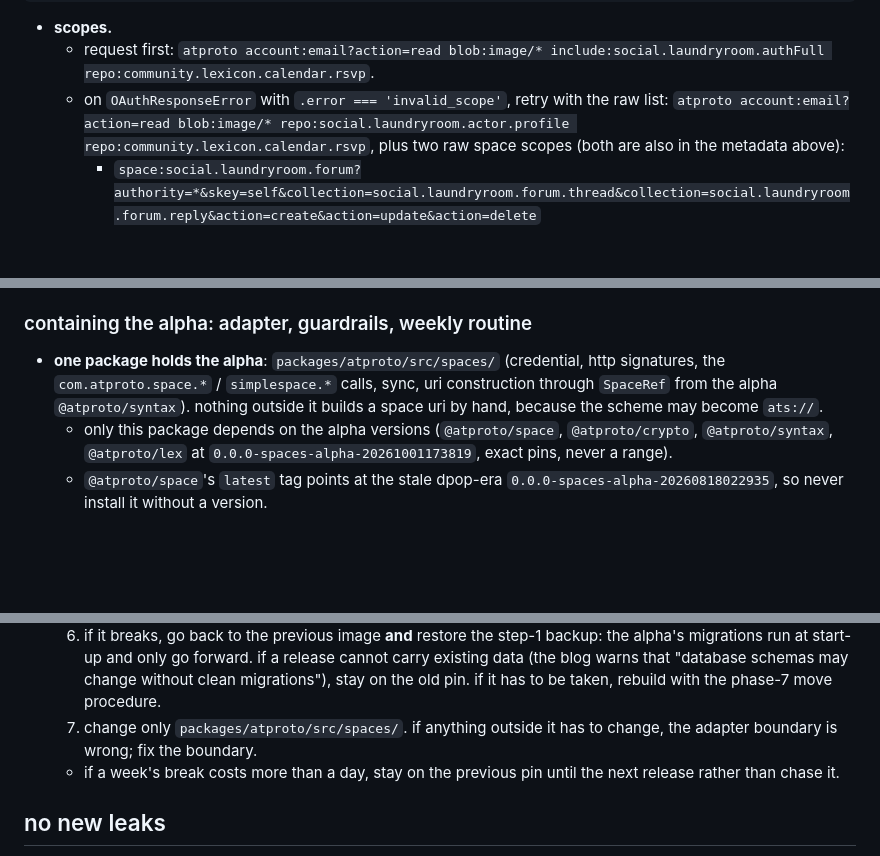
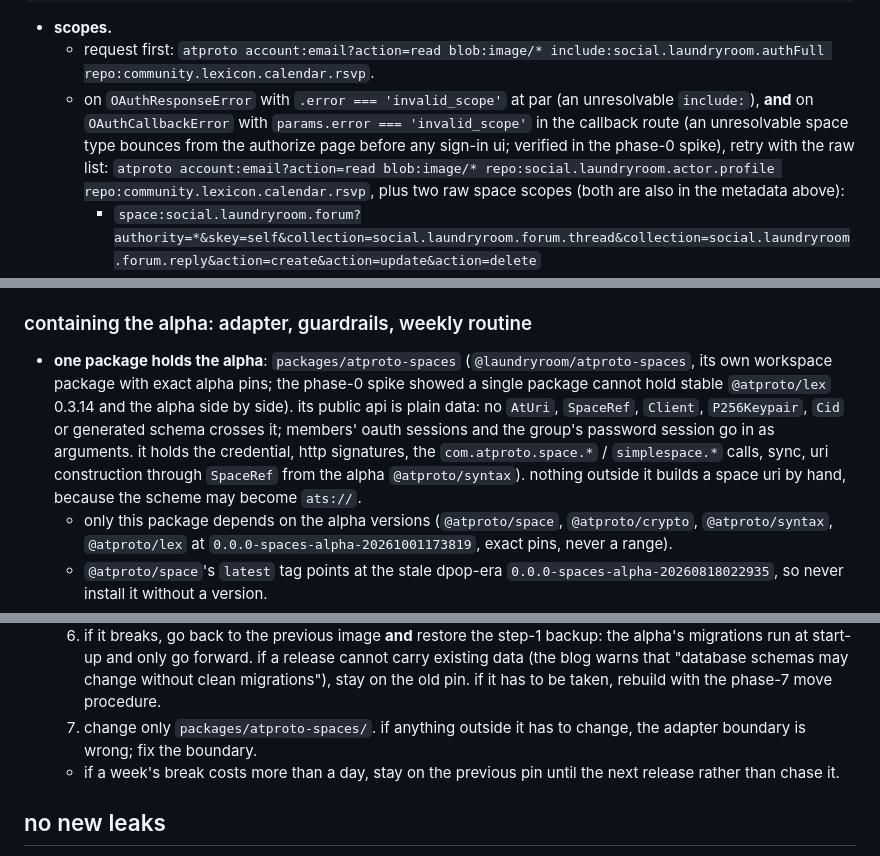
Before and after one commit to strathausen/laundryroom.social, a Markdown page: docs/atproto-plan.md, 3 parts joined by grey strips. GitHub-like rendering; blank space fills up the shorter version.

```diff
--- a/docs/atproto-plan.md
+++ b/docs/atproto-plan.md
@@ -414,7 +414,7 @@ the backend-for-frontend pattern (statusphere, leaflet), wired into better auth:
 
 - **scopes.**
   - request first: `atproto account:email?action=read blob:image/* include:social.laundryroom.authFull repo:community.lexicon.calendar.rsvp`.
-  - on `OAuthResponseError` with `.error === 'invalid_scope'`, retry with the raw list: `atproto account:email?action=read blob:image/* repo:social.laundryroom.actor.profile repo:community.lexicon.calendar.rsvp`, plus two raw space scopes (both are also in the metadata above):
+  - on `OAuthResponseError` with `.error === 'invalid_scope'` at par (an unresolvable `include:`), **and** on `OAuthCallbackError` with `params.error === 'invalid_scope'` in the callback route (an unresolvable space type bounces from the authorize page before any sign-in ui; verified in the phase-0 spike), retry with the raw list: `atproto account:email?action=read blob:image/* repo:social.laundryroom.actor.profile repo:community.lexicon.calendar.rsvp`, plus two raw space scopes (both are also in the metadata above):
     - `space:social.laundryroom.forum?authority=*&skey=self&collection=social.laundryroom.forum.thread&collection=social.laundryroom.forum.reply&action=create&action=update&action=delete`
     - `space:social.laundryroom.calendar?authority=*&skey=self&collection=community.lexicon.calendar.rsvp&collection=social.laundryroom.pledge.fulfillment&action=create&action=update&action=delete`
   - never request `space:group.opensocial.*` (unpublished declaration → `invalid_scope` for the whole login) or `transition:generic`.
@@ -681,7 +681,7 @@ bsky.social and most other pdses do not serve spaces yet, and their oauth server
 
 ### containing the alpha: adapter, guardrails, weekly routine
 
-- **one package holds the alpha**: `packages/atproto/src/spaces/` (credential, http signatures, the `com.atproto.space.*` / `simplespace.*` calls, sync, uri construction through `SpaceRef` from the alpha `@atproto/syntax`). nothing outside it builds a space uri by hand, because the scheme may become `ats://`.
+- **one package holds the alpha**: `packages/atproto-spaces` (`@laundryroom/atproto-spaces`, its own workspace package with exact alpha pins; the phase-0 spike showed a single package cannot hold stable `@atproto/lex` 0.3.14 and the alpha side by side). its public api is plain data: no `AtUri`, `SpaceRef`, `Client`, `P256Keypair`, `Cid` or generated schema crosses it; members' oauth sessions and the group's password session go in as arguments. it holds the credential, http signatures, the `com.atproto.space.*` / `simplespace.*` calls, sync, uri construction through `SpaceRef` from the alpha `@atproto/syntax`). nothing outside it builds a space uri by hand, because the scheme may become `ats://`.
   - only this package depends on the alpha versions (`@atproto/space`, `@atproto/crypto`, `@atproto/syntax`, `@atproto/lex` at `0.0.0-spaces-alpha-20261001173819`, exact pins, never a range).
   - `@atproto/space`'s `latest` tag points at the stale dpop-era `0.0.0-spaces-alpha-20260818022935`, so never install it without a version.
   - the rest of the monorepo uses the stable versions above. *to verify in the phase-0 spike*: that the two `@atproto/*` versions coexist in one pnpm workspace without type clashes (two `AtUri` classes). fallback: bulletin's approach, everything on alpha plus `pnpm.overrides`, for the whole monorepo until ga.
@@ -709,7 +709,7 @@ bsky.social and most other pdses do not serve spaces yet, and their oauth server
   4. run the contract tests against the dev env at the new commit.
   5. deploy both pdses in one short window, then laundryroom. smoke-test `_health`, a space write from pds-me into a pds-social space, and a sync.
   6. if it breaks, go back to the previous image **and** restore the step-1 backup: the alpha's migrations run at start-up and only go forward. if a release cannot carry existing data (the blog warns that "database schemas may change without clean migrations"), stay on the old pin. if it has to be taken, rebuild with the phase-7 move procedure.
-  7. change only `packages/atproto/src/spaces/`. if anything outside it has to change, the adapter boundary is wrong; fix the boundary.
+  7. change only `packages/atproto-spaces/`. if anything outside it has to change, the adapter boundary is wrong; fix the boundary.
   - if a week's break costs more than a day, stay on the previous pin until the next release rather than chase it.
 
 ## no new leaks
```
Also changed, not shown: other parts of docs/atproto-plan.md (+18 -3 lines).
